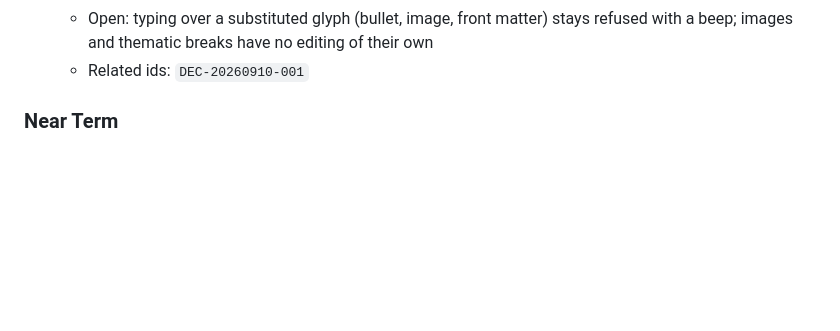
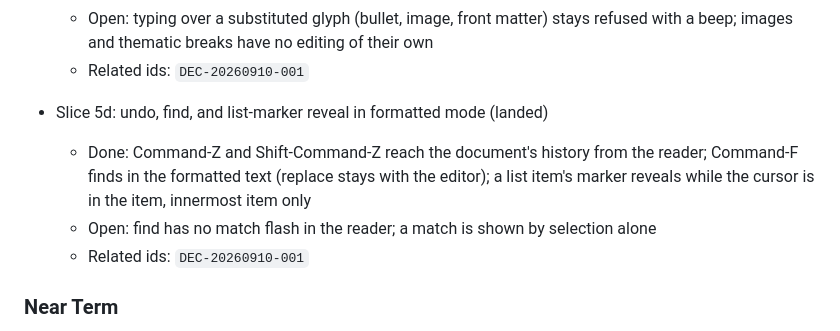
Before and after one commit to LPFchan/Markfops, a Markdown page: records/PLANS.md, the part around the change. Drawn GitHub-style; blank space fills up the shorter version.

```diff
--- a/records/PLANS.md
+++ b/records/PLANS.md
@@ -101,6 +101,10 @@ Each slice must end with something visible in the app and its own tests.
   - Done: backspace over a bullet, task box, thematic break, or the front matter deletes the construct's whole source and animates the glyph out; Enter at the end of a list item writes the next marker (same bullet, next number, empty task box) behind the item's indent and quote markers, on an empty item removes the marker or outdents a nested one, and in a quote continues the `> ` prefix; list markers inside quotes are now mapped
   - Open: typing over a substituted glyph (bullet, image, front matter) stays refused with a beep; images and thematic breaks have no editing of their own
   - Related ids: `DEC-20260910-001`
+- Slice 5d: undo, find, and list-marker reveal in formatted mode (landed)
+  - Done: Command-Z and Shift-Command-Z reach the document's history from the reader; Command-F finds in the formatted text (replace stays with the editor); a list item's marker reveals while the cursor is in the item, innermost item only
+  - Open: find has no match flash in the reader; a match is shown by selection alone
+  - Related ids: `DEC-20260910-001`
 
 ### Near Term
 
```
Also changed, not shown: records/STATUS.md (+7 -2 lines).
